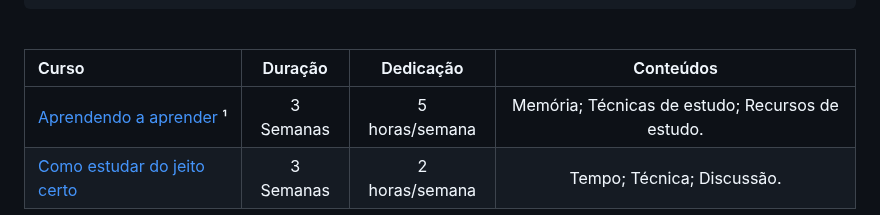
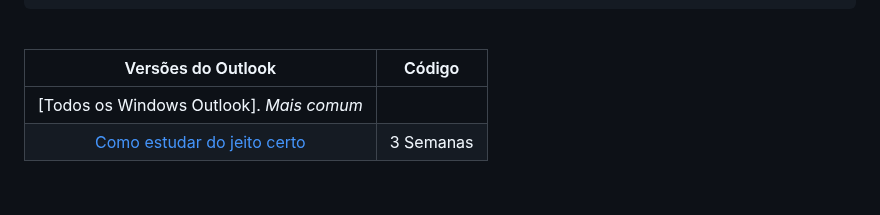
Before and after one commit to douglasrodrigwes/E-mail-Marketing, a Markdown page: README.md, the part around the change. Rendered like a GitHub page.

Commit message:
Update README.md
README update 0.27

```diff
--- a/README.md
+++ b/README.md
@@ -59,7 +59,7 @@ Comentário condicional no css:
 
 <br>
 
-Curso | Duração | Dedicação | Conteúdos
-:-- | :--: | :--: | :--:
-[Aprendendo a aprender](https://pt.coursera.org/learn/aprender) ¹ | 3 Semanas | 5 horas/semana | Memória; Técnicas de estudo; Recursos de estudo.
+Versões do Outlook | Código
+:--: | :--:
+[Todos os Windows Outlook]. <i>Mais comum</i> | <!--[if mso]> your code <![endif]-->
 [Como estudar do jeito certo](https://www.youtube.com/playlist?list=PL5TJqBvpXQv7Q2lT7L7BrTrh6tgZY872s) | 3 Semanas | 2 horas/semana | Tempo; Técnica; Discussão.
```
